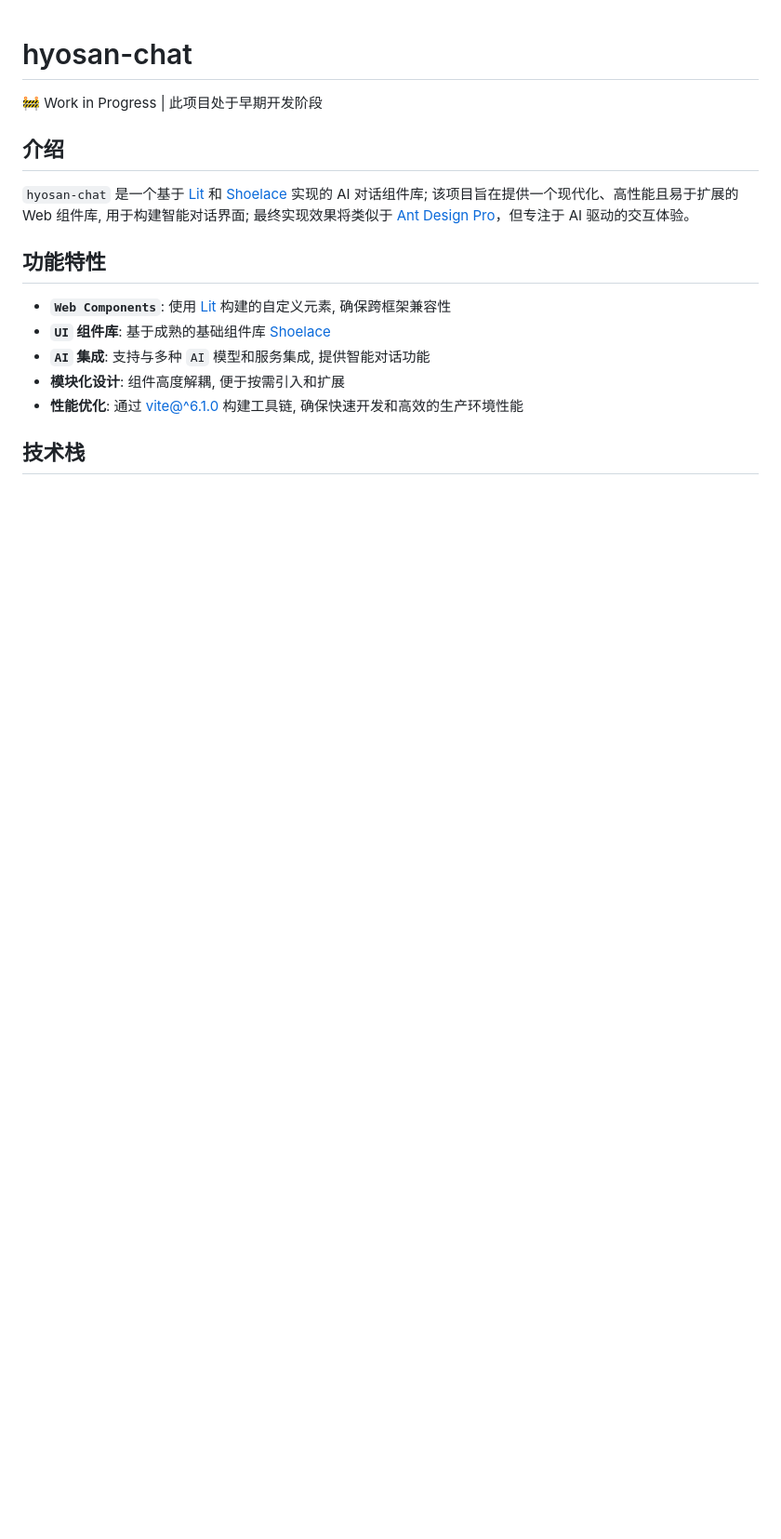
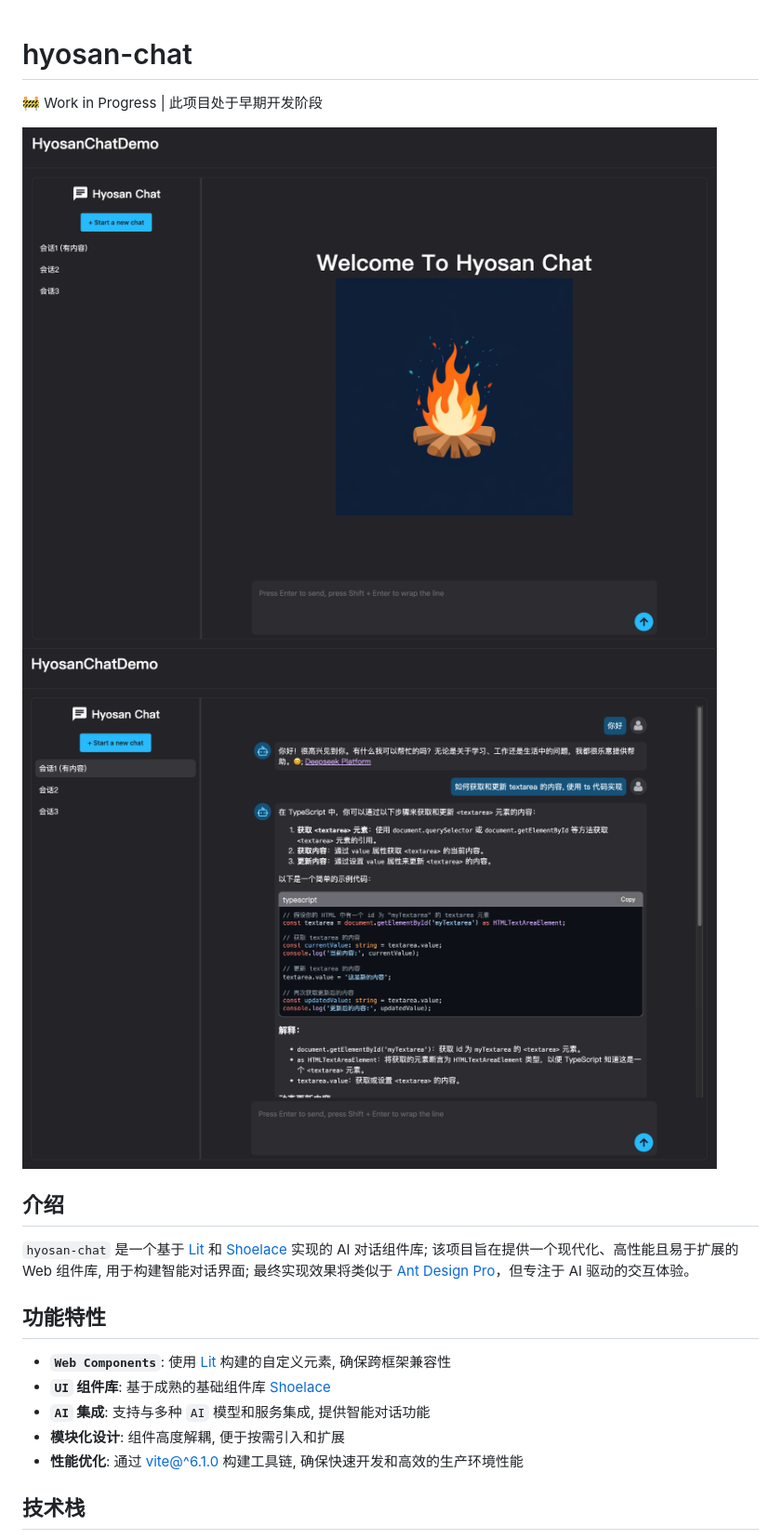
Before and after one commit to SublimeCT/hyosan-chat, a Markdown page: README.md, the part around the change. Shown: that part at 93% size. Drawn GitHub-style; pictures changed too: hyosan-chat-messages-screenshot.png (added), hyosan-chat-welcome-screenshot.png (added); blank space fills up the shorter version.

```diff
--- a/README.md
+++ b/README.md
@@ -1,5 +1,8 @@
 # hyosan-chat
 🚧 Work in Progress | 此项目处于早期开发阶段
+
+![](./hyosan-chat-welcome-screenshot.png)
+![](./hyosan-chat-messages-screenshot.png)
 
 ## 介绍
 `hyosan-chat` 是一个基于 [Lit](https://lit.dev) 和 [Shoelace](https://shoelace.style/) 实现的 AI 对话组件库; 该项目旨在提供一个现代化、高性能且易于扩展的 Web 组件库, 用于构建智能对话界面; 最终实现效果将类似于 [Ant Design Pro](https://x.ant.design/index-cn)，但专注于 AI 驱动的交互体验。
```
Also changed, not shown: src/assets/hyosan-chat-icon.png (added), 4 other files.
